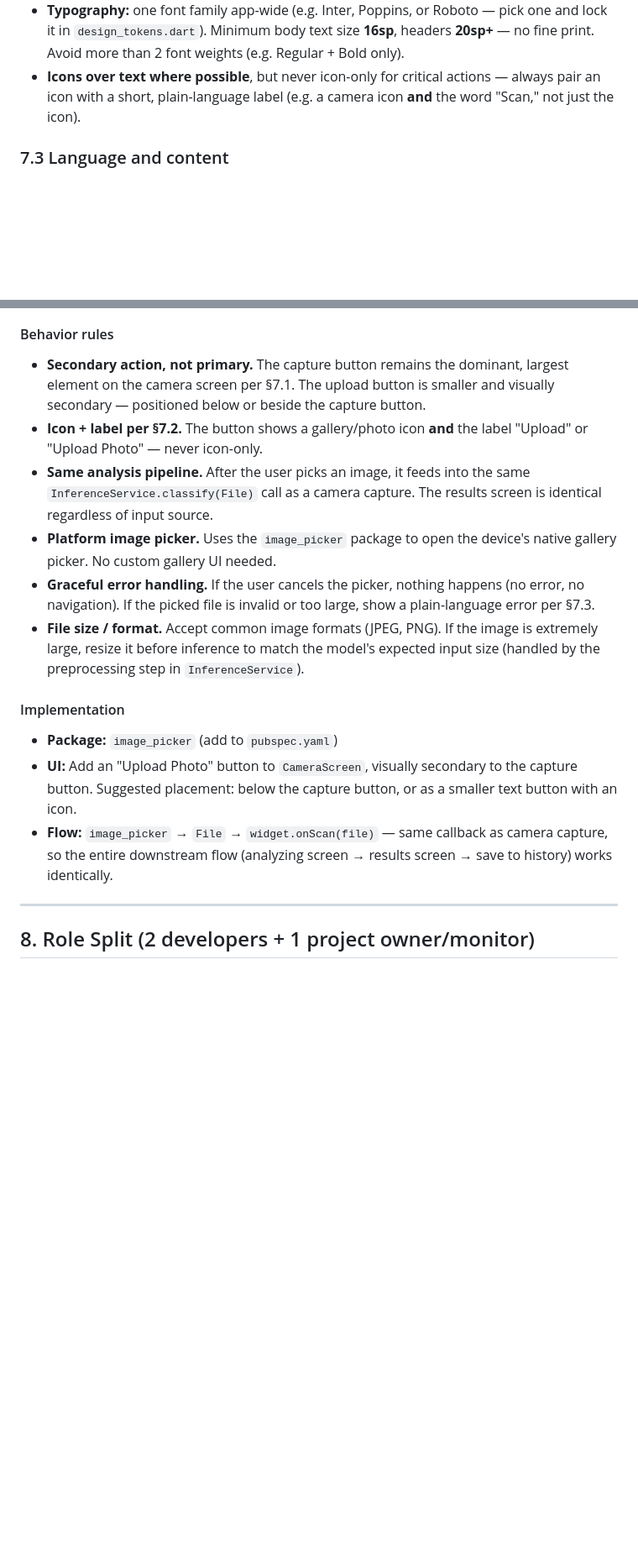
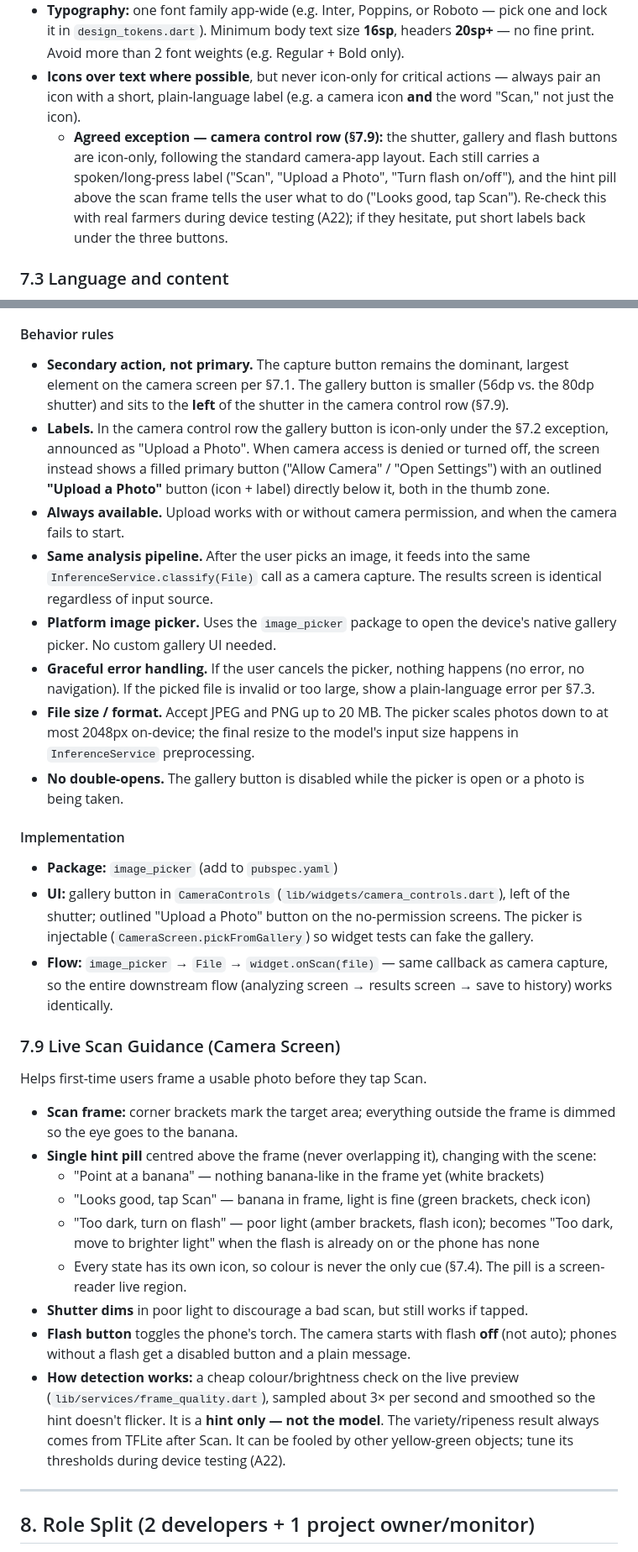
Before and after one commit to reyxdz/bananaCheck, a Markdown page: PROJECT_PLAN.md, 2 parts joined by grey strips. Shown at 84% size. Drawn GitHub-style; blank space fills up the shorter version.

```diff
--- a/PROJECT_PLAN.md
+++ b/PROJECT_PLAN.md
@@ -384,6 +392,7 @@ pytest
 - **Color palette:** limited and consistent — one primary color (suggest a natural green, evoking agriculture/bananas, e.g. `#2E7D32`), one accent, and a neutral background (white/very light gray). Do not introduce ad-hoc colors per screen.
 - **Typography:** one font family app-wide (e.g. Inter, Poppins, or Roboto — pick one and lock it in `design_tokens.dart`). Minimum body text size **16sp**, headers **20sp+** — no fine print. Avoid more than 2 font weights (e.g. Regular + Bold only).
 - **Icons over text where possible**, but never icon-only for critical actions — always pair an icon with a short, plain-language label (e.g. a camera icon **and** the word "Scan," not just the icon).
+  - **Agreed exception — camera control row (§7.9):** the shutter, gallery and flash buttons are icon-only, following the standard camera-app layout. Each still carries a spoken/long-press label ("Scan", "Upload a Photo", "Turn flash on/off"), and the hint pill above the scan frame tells the user what to do ("Looks good, tap Scan"). Re-check this with real farmers during device testing (A22); if they hesitate, put short labels back under the three buttons.
 
 ### 7.3 Language and content
 
@@ -515,18 +525,34 @@ A secondary input method that lets users pick an existing photo from their devic
 
 #### Behavior rules
 
-- **Secondary action, not primary.** The capture button remains the dominant, largest element on the camera screen per §7.1. The upload button is smaller and visually secondary — positioned below or beside the capture button.
-- **Icon + label per §7.2.** The button shows a gallery/photo icon **and** the label "Upload" or "Upload Photo" — never icon-only.
+- **Secondary action, not primary.** The capture button remains the dominant, largest element on the camera screen per §7.1. The gallery button is smaller (56dp vs. the 80dp shutter) and sits to the **left** of the shutter in the camera control row (§7.9).
+- **Labels.** In the camera control row the gallery button is icon-only under the §7.2 exception, announced as "Upload a Photo". When camera access is denied or turned off, the screen instead shows a filled primary button ("Allow Camera" / "Open Settings") with an outlined **"Upload a Photo"** button (icon + label) directly below it, both in the thumb zone.
+- **Always available.** Upload works with or without camera permission, and when the camera fails to start.
 - **Same analysis pipeline.** After the user picks an image, it feeds into the same `InferenceService.classify(File)` call as a camera capture. The results screen is identical regardless of input source.
 - **Platform image picker.** Uses the `image_picker` package to open the device's native gallery picker. No custom gallery UI needed.
 - **Graceful error handling.** If the user cancels the picker, nothing happens (no error, no navigation). If the picked file is invalid or too large, show a plain-language error per §7.3.
-- **File size / format.** Accept common image formats (JPEG, PNG). If the image is extremely large, resize it before inference to match the model's expected input size (handled by the preprocessing step in `InferenceService`).
+- **File size / format.** Accept JPEG and PNG up to 20 MB. The picker scales photos down to at most 2048px on-device; the final resize to the model's input size happens in `InferenceService` preprocessing.
+- **No double-opens.** The gallery button is disabled while the picker is open or a photo is being taken.
 
 #### Implementation
 
 - **Package:** `image_picker` (add to `pubspec.yaml`)
-- **UI:** Add an "Upload Photo" button to `CameraScreen`, visually secondary to the capture button. Suggested placement: below the capture button, or as a smaller text button with an icon.
+- **UI:** gallery button in `CameraControls` (`lib/widgets/camera_controls.dart`), left of the shutter; outlined "Upload a Photo" button on the no-permission screens. The picker is injectable (`CameraScreen.pickFromGallery`) so widget tests can fake the gallery.
 - **Flow:** `image_picker` → `File` → `widget.onScan(file)` — same callback as camera capture, so the entire downstream flow (analyzing screen → results screen → save to history) works identically.
+
+### 7.9 Live Scan Guidance (Camera Screen)
+
+Helps first-time users frame a usable photo before they tap Scan.
+
+- **Scan frame:** corner brackets mark the target area; everything outside the frame is dimmed so the eye goes to the banana.
+- **Single hint pill** centred above the frame (never overlapping it), changing with the scene:
+  - "Point at a banana" — nothing banana-like in the frame yet (white brackets)
+  - "Looks good, tap Scan" — banana in frame, light is fine (green brackets, check icon)
+  - "Too dark, turn on flash" — poor light (amber brackets, flash icon); becomes "Too dark, move to brighter light" when the flash is already on or the phone has none
+  - Every state has its own icon, so colour is never the only cue (§7.4). The pill is a screen-reader live region.
+- **Shutter dims** in poor light to discourage a bad scan, but still works if tapped.
+- **Flash button** toggles the phone's torch. The camera starts with flash **off** (not auto); phones without a flash get a disabled button and a plain message.
+- **How detection works:** a cheap colour/brightness check on the live preview (`lib/services/frame_quality.dart`), sampled about 3× per second and smoothed so the hint doesn't flicker. It is a **hint only — not the model**. The variety/ripeness result always comes from TFLite after Scan. It can be fooled by other yellow-green objects; tune its thresholds during device testing (A22).
 
 ---
 
```
Also changed, not shown: other parts of PROJECT_PLAN.md (+85 -66 lines).
